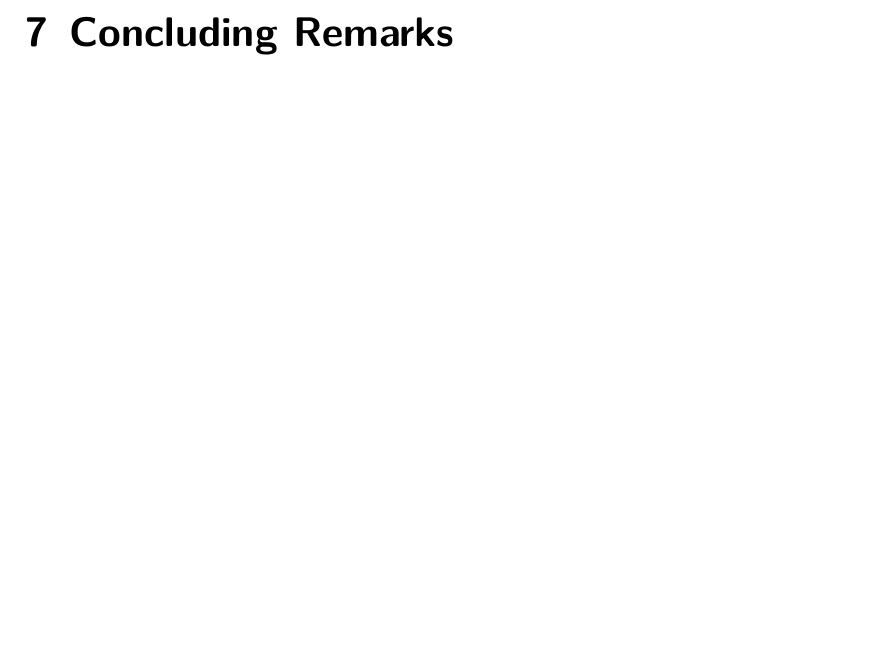
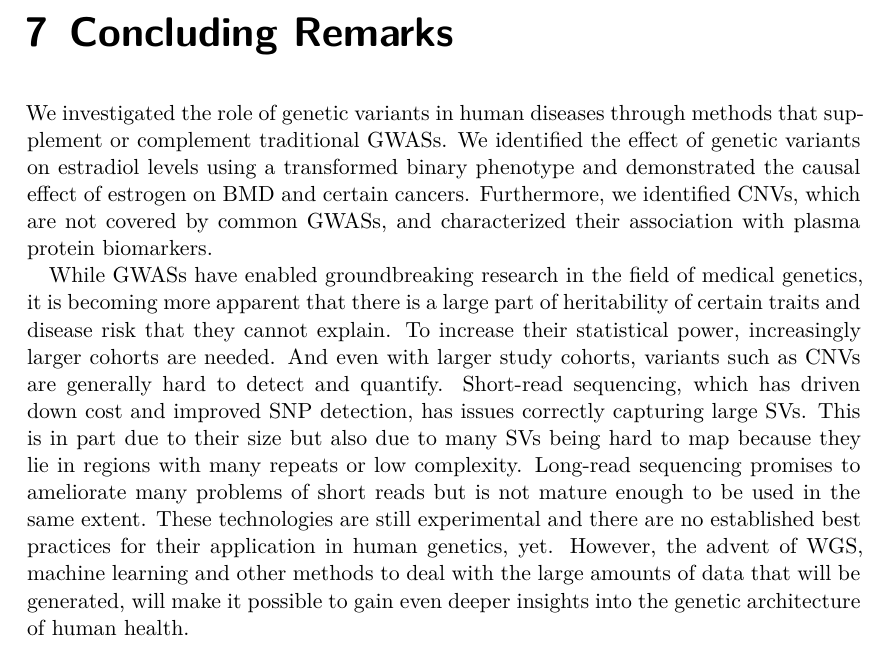
Before and after one commit to Schmytzi/halftime-report, a LaTeX thesis (main.tex): part of page 27 of 37, cut so that both start at the same text, the shorter picture padded with empty space. Compiled offline with XeLaTeX.

Commit message:
Added conclusions

```diff
--- a/main.tex
+++ b/main.tex
@@ -527,7 +527,18 @@ This would allow us to characterize the copy numbers and break points better.
 Lastly, it might be interesting to investigate \glspl{cnv} in another dataset, for instance the \gls{wes} or even \gls{wgs} data to be released by \gls{ukb}.
 
 \chapter{Concluding Remarks}
+We investigated the role of genetic variants in human diseases through methods that supplement or complement traditional \glspl{gwas}.
+We identified the effect of genetic variants on estradiol levels using a transformed binary phenotype and demonstrated the causal effect of estrogen on \gls{bmd} and certain cancers.
+Furthermore, we identified \glspl{cnv}, which are not covered by common \glspl{gwas}, and characterized their association with plasma protein biomarkers.
 
+While \glspl{gwas} have enabled groundbreaking research in the field of medical genetics, it is becoming more apparent that there is a large part of heritability of certain traits and disease risk that they cannot explain.
+To increase their statistical power, increasingly larger cohorts are needed.
+And even with larger study cohorts, variants such as \glspl{cnv} are generally hard to detect and quantify.
+Short-read sequencing, which has driven down cost and improved \gls{snp} detection, has issues correctly capturing large \glspl{sv}.
+This is in part due to their size but also due to many \glspl{sv} being hard to map because they lie in regions with many repeats or low complexity.
+Long-read sequencing promises to ameliorate many problems of short reads but is not mature enough to be used in the same extent.
+These technologies are still experimental and there are no established best practices for their application in human genetics, yet.
+However, the advent of \gls{wgs}, machine learning and other methods to deal with the large amounts of data that will be generated, will make it possible to gain even deeper insights into the genetic architecture of human health.
 
 \backmatter
 
```
